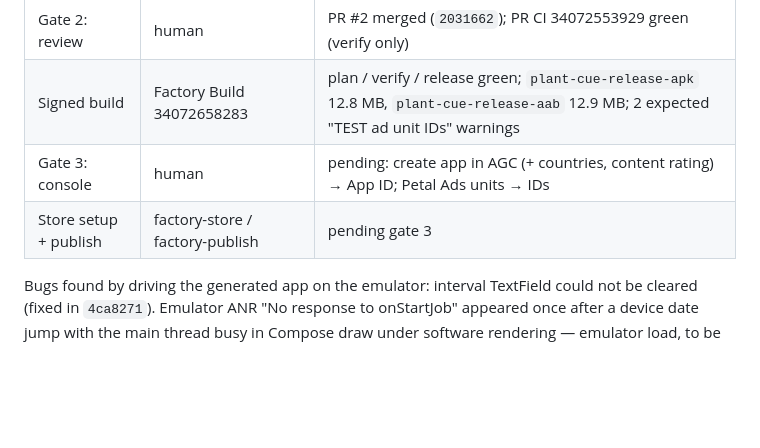
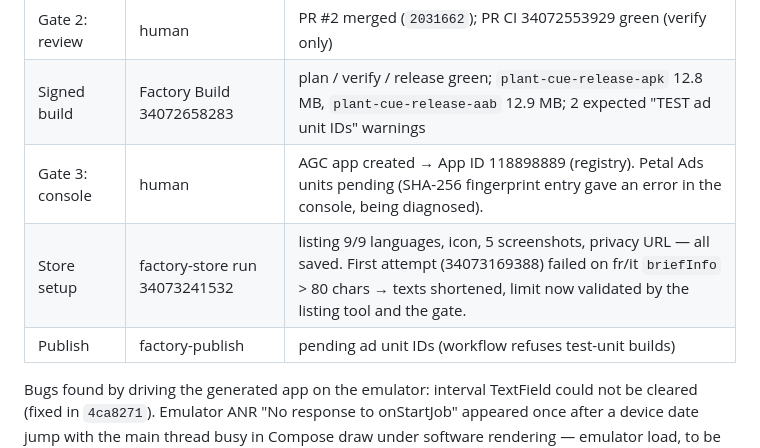
Before and after one commit to oflorezawaken-dev/huawei-app-factory, a Markdown page: docs/RELEASE_STATUS.md, the part around the change. Rendered like a GitHub page; blank space fills up the shorter version.

Commit message:
docs: PlantCue store setup complete in AppGallery Connect
Co-Authored-By: Claude Fable 5.1 <noreply@anthropic.com>

```diff
--- a/docs/RELEASE_STATUS.md
+++ b/docs/RELEASE_STATUS.md
@@ -163,8 +163,9 @@ Submission is deliberately held until Huawei's verdict on 1.0.0 to avoid two ver
 | Generate | factory (prompt 30-generate) | branch `app/plant-cue`: full app, 9 langs, icon, privacy page, 9-lang listing, 5 emulator screenshots; local tests 11/11 |
 | Gate 2: review | human | PR #2 merged (`2031662`); PR CI 34072553929 green (verify only) |
 | Signed build | Factory Build 34072658283 | plan / verify / release green; `plant-cue-release-apk` 12.8 MB, `plant-cue-release-aab` 12.9 MB; 2 expected "TEST ad unit IDs" warnings |
-| Gate 3: console | human | pending: create app in AGC (+ countries, content rating) → App ID; Petal Ads units → IDs |
-| Store setup + publish | factory-store / factory-publish | pending gate 3 |
+| Gate 3: console | human | AGC app created → App ID 118898889 (registry). Petal Ads units pending (SHA-256 fingerprint entry gave an error in the console, being diagnosed). |
+| Store setup | factory-store run 34073241532 | listing 9/9 languages, icon, 5 screenshots, privacy URL — all saved. First attempt (34073169388) failed on fr/it `briefInfo` > 80 chars → texts shortened, limit now validated by the listing tool and the gate. |
+| Publish | factory-publish | pending ad unit IDs (workflow refuses test-unit builds) |
 
 Bugs found by driving the generated app on the emulator: interval TextField could not be cleared
 (fixed in `4ca8271`). Emulator ANR "No response to onStartJob" appeared once after a device date
```
